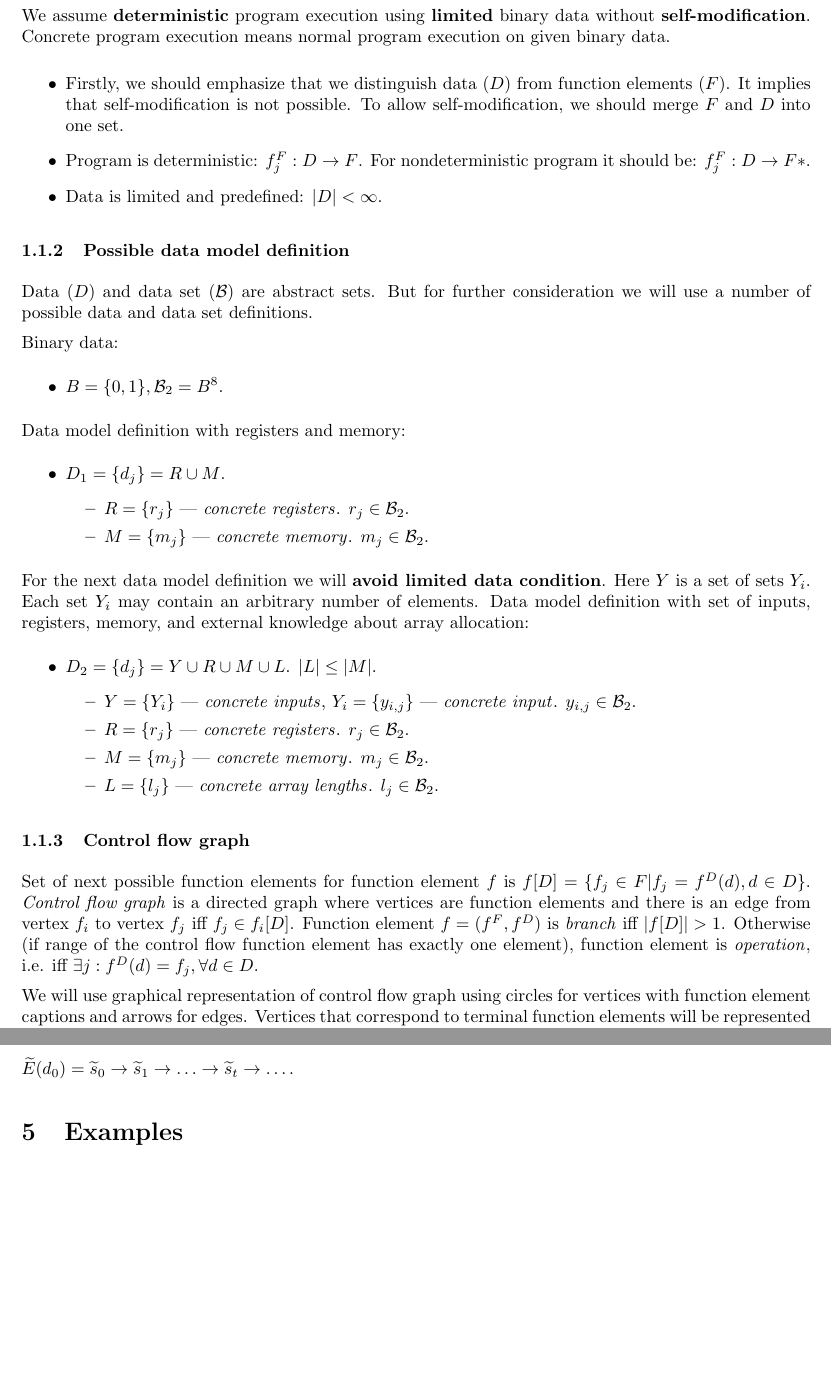
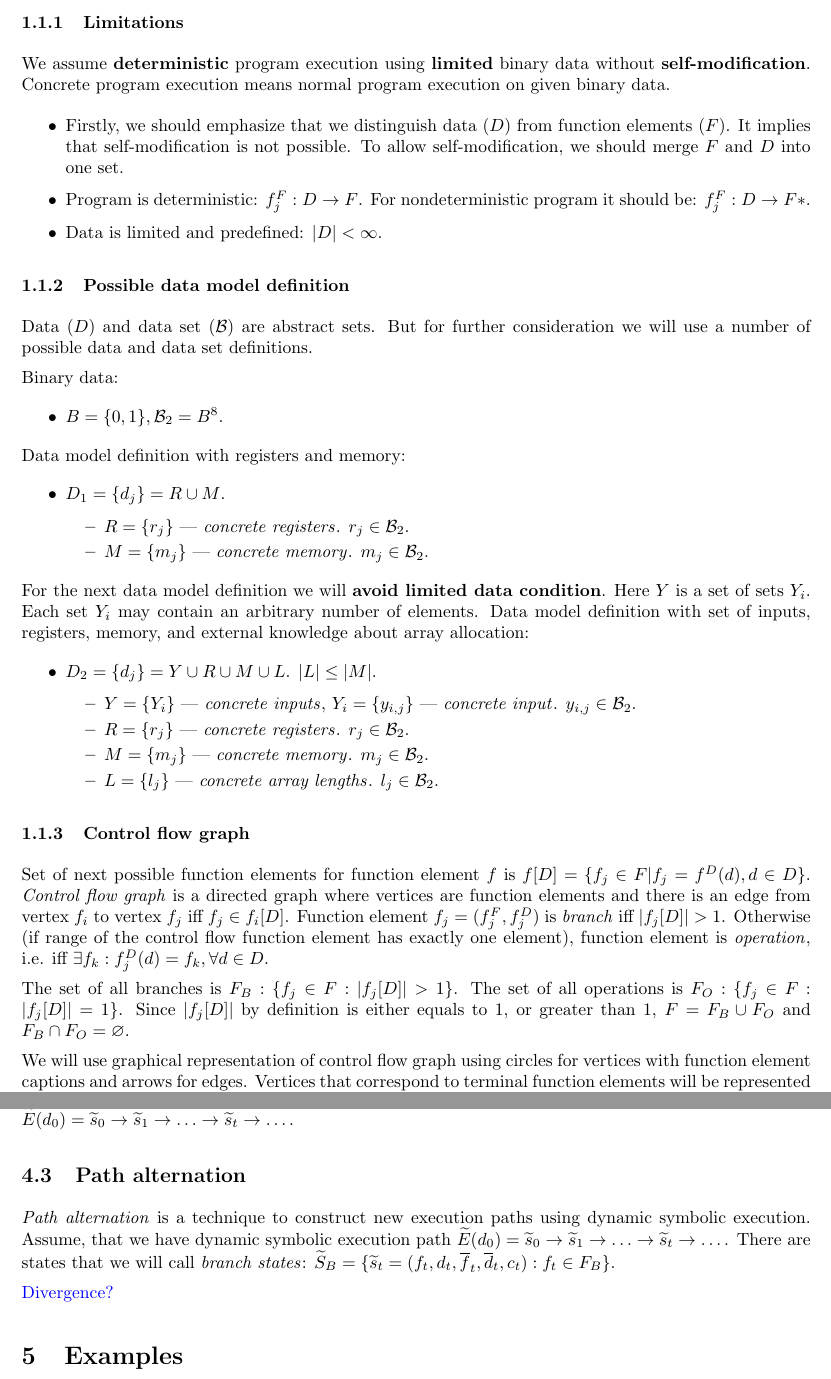
Before and after one commit to enzet/program-model, a LaTeX document (main.tex): two parts of pages 2 and 7 of 11, joined at a grey line, cut at the place of the change, the shorter picture padded with empty space. Compiled offline with pdfLaTeX.

Commit message:
Path alternation; function element sets.

```diff
--- a/main.tex
+++ b/main.tex
@@ -216,11 +217,16 @@ $f[D] = \{f_j \in F | f_j = f^D(d), d \in D\}$.
 \term{Control flow graph} is a directed graph where vertices
 are function elements and there is an edge from
 vertex $f_i$ to vertex $f_j$ iff $f_j \in f_i[D]$.
-Function element $f = (f^F, f^D)$ is \term{branch} iff $|f[D]| > 1$.
+Function element $f_j = (f_j^F, f_j^D)$ is \term{branch} iff $|f_j[D]| > 1$.
 Otherwise (if range of the control flow function
 element has exactly one element),
 function element is \term{operation},
-i.e. iff $\exists j: f^D(d) = f_j, \forall d \in D$.
+i.e. iff $\exists f_k: f_j^D(d) = f_k, \forall d \in D$.
+
+The set of all branches is $F_B: \{f_j \in F: |f_j[D]| > 1\}$.
+The set of all operations is $F_O: \{f_j \in F: |f_j[D]| = 1\}$.
+Since $|f_j[D]|$ by definition is either equals to 1, or greater than 1,
+$F = F_B \cup F_O$ and $F_B \cap F_O = \varnothing$.
 
 We will use graphical representation of control flow graph using circles
 for vertices with function element captions and arrows for edges.
@@ -602,6 +608,18 @@ and either none of function elements.
 
 $\dse{E}(d_0) = \dse{s}_0 \ra \dse{s}_1 \ra \dots \ra \dse{s}_t \ra \dots$.
 
+\sublevel{Path alternation}
+
+\term{Path alternation} is a technique to construct new execution paths
+using dynamic symbolic execution.
+Assume, that we have dynamic symbolic execution path
+$\dse{E}(d_0) = \dse{s}_0 \ra \dse{s}_1 \ra \dots \ra \dse{s}_t \ra \dots$.
+There are states that we will call \term{branch states}:
+$\dse{S}_B = \{\dse{s}_t = (f_t, d_t, \se{f}_t, \se{d}_t, c_t) :
+f_t \in F_B\}$.
+
+\comment{Divergence?}
+
 \level{Examples}
 
 In that section we will consider some primitive programs
```
Also changed, not shown: main.tex (7 more changed lines).
